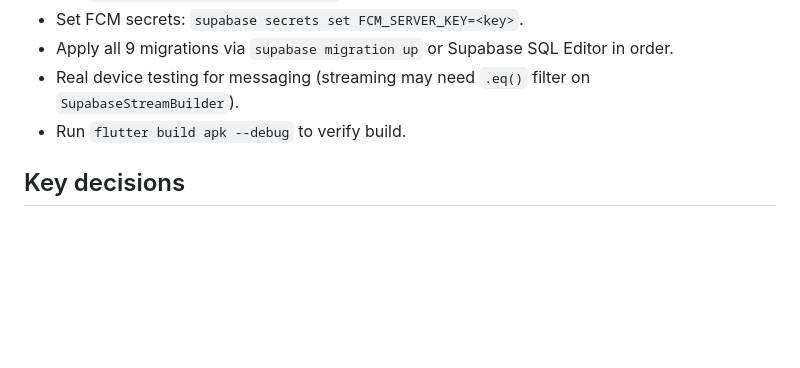
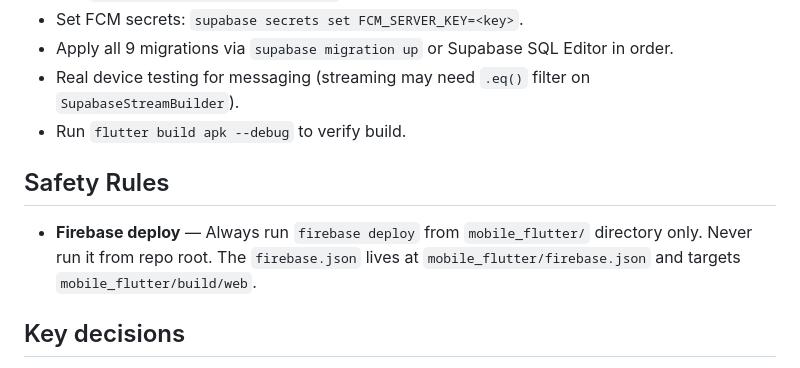
Before and after one commit to chrisxie12/UNIFY, a Markdown page: mobile_flutter/AGENTS.md, the part around the change. Drawn GitHub-style; blank space fills up the shorter version.

Commit message:
Add Firebase deploy safety rule to AGENTS.md

```diff
--- a/mobile_flutter/AGENTS.md
+++ b/mobile_flutter/AGENTS.md
@@ -110,6 +110,9 @@ Make UNIFY fully reproducible from a fresh Supabase project. Compete canonical `
 - Apply all 9 migrations via `supabase migration up` or Supabase SQL Editor in order.
 - Real device testing for messaging (streaming may need `.eq()` filter on `SupabaseStreamBuilder`).
 - Run `flutter build apk --debug` to verify build.
+
+## Safety Rules
+- **Firebase deploy** — Always run `firebase deploy` from `mobile_flutter/` directory only. Never run it from repo root. The `firebase.json` lives at `mobile_flutter/firebase.json` and targets `mobile_flutter/build/web`.
 
 ## Key decisions
 - **FCM + Sentry + connectivity_plus deps** use try/catch graceful degradation — app works without native configs.
```
